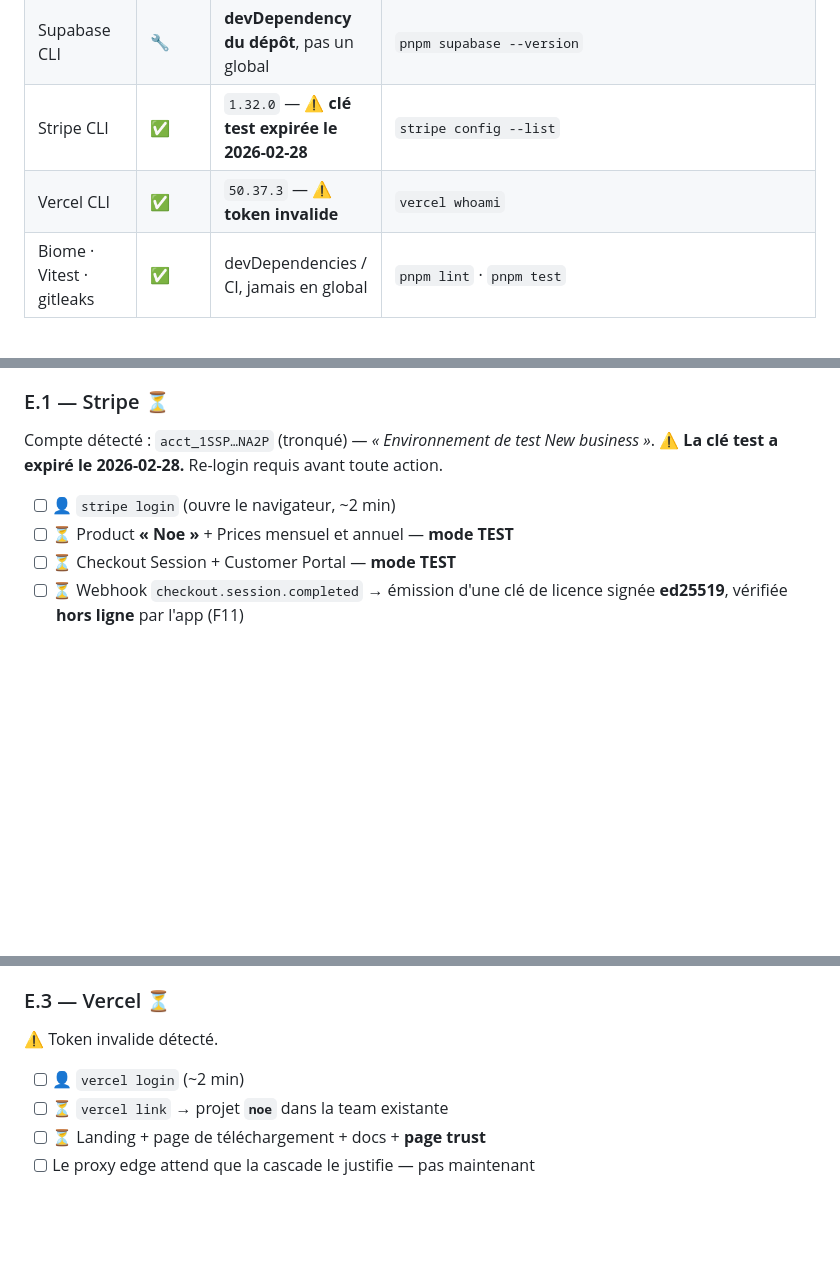
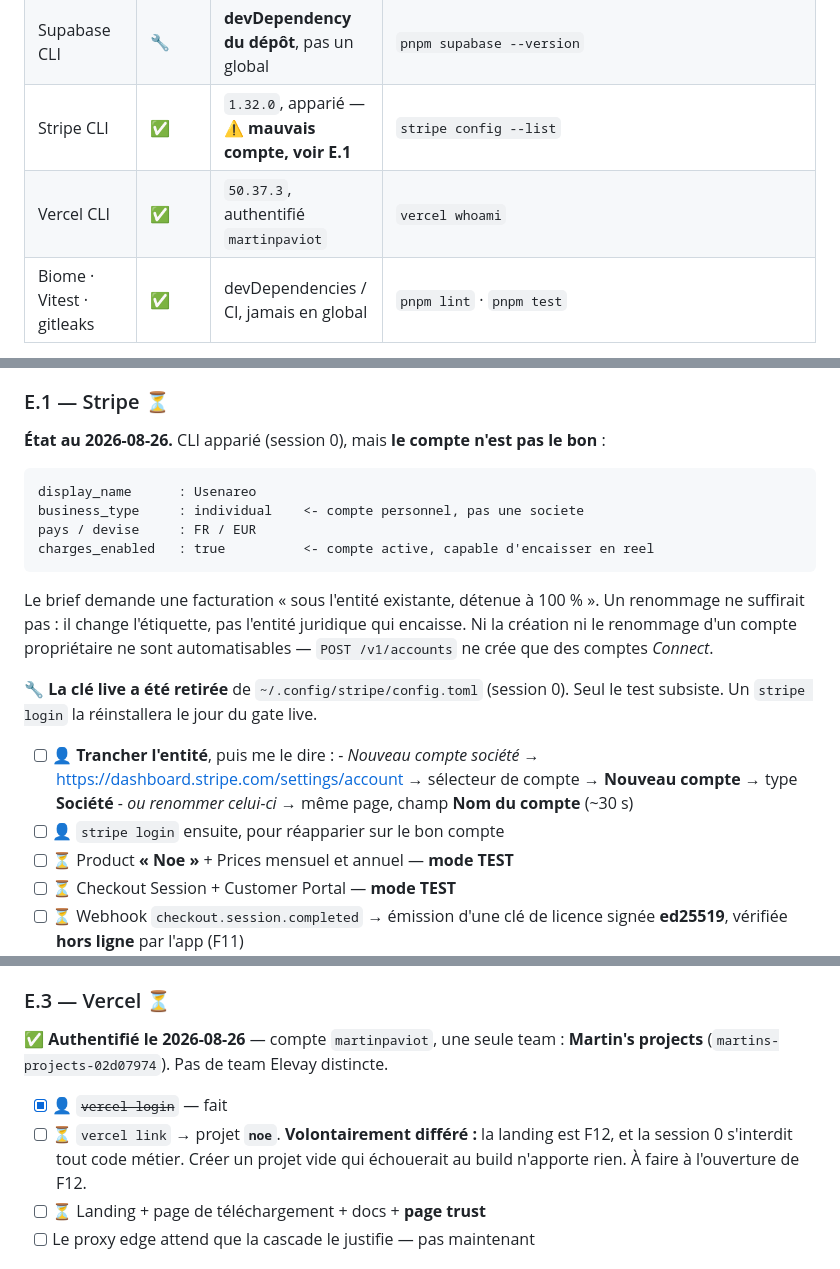
Before and after one commit to MartinPaviot/noe, a Markdown page: docs/setup-checklist.md, 3 parts joined by grey strips. GitHub-like rendering; blank space fills up the shorter version.

Commit message:
Checklist : Vercel authentifie, Stripe apparie au mauvais compte
Vercel
- authentifie (martinpaviot, team martins-projects-02d07974)
- creation du projet differee a F12 : la landing est une feature, et la
  session 0 s'interdit tout code metier

Stripe
- CLI apparie, mais sur acct_1SSP8u... / "Usenareo", business_type
  individual. Le brief demande l'entite societe detenue a 100 %.
- un renommage ne suffirait pas : il change l'etiquette, pas l'entite
  juridique qui encaisse
- ni creation ni renommage d'un compte proprietaire ne sont
  automatisables ; POST /v1/accounts ne cree que des comptes Connect
- cle live retiree de la config locale, seul le test subsiste

Co-Authored-By: Claude Opus 5 (1M context) <noreply@anthropic.com>

````diff
--- a/docs/setup-checklist.md
+++ b/docs/setup-checklist.md
@@ -33,8 +33,8 @@
 | WebView2 Runtime | ✅ | préinstallé Win11 | voir commande ci-dessous |
 | Azure CLI | 🔧 | installé par l'agent | `az version` |
 | Supabase CLI | 🔧 | **devDependency du dépôt**, pas un global | `pnpm supabase --version` |
-| Stripe CLI | ✅ | `1.32.0` — ⚠️ **clé test expirée le 2026-02-28** | `stripe config --list` |
-| Vercel CLI | ✅ | `50.37.3` — ⚠️ **token invalide** | `vercel whoami` |
+| Stripe CLI | ✅ | `1.32.0`, apparié — ⚠️ **mauvais compte, voir E.1** | `stripe config --list` |
+| Vercel CLI | ✅ | `50.37.3`, authentifié `martinpaviot` | `vercel whoami` |
 | Biome · Vitest · gitleaks | ✅ | devDependencies / CI, jamais en global | `pnpm lint` · `pnpm test` |
 
 **Vérifier WebView2 :**
@@ -281,10 +281,28 @@ retenu : Salesforce → <https://github.com/salesforcecli>, Google Workspace →
 
 ### E.1 — Stripe ⏳
 
-Compte détecté : `acct_1SSP…NA2P` (tronqué) — *« Environnement de test New business »*.
-⚠️ **La clé test a expiré le 2026-02-28.** Re-login requis avant toute action.
+**État au 2026-08-26.** CLI apparié (session 0), mais **le compte n'est pas le bon** :
 
-- [ ] 👤 `stripe login` (ouvre le navigateur, ~2 min)
+```
+display_name      : Usenareo
+business_type     : individual    <- compte personnel, pas une societe
+pays / devise     : FR / EUR
+charges_enabled   : true          <- compte active, capable d'encaisser en reel
+```
+
+Le brief demande une facturation « sous l'entité existante, détenue à 100 % ».
+Un renommage ne suffirait pas : il change l'étiquette, pas l'entité juridique qui
+encaisse. Ni la création ni le renommage d'un compte propriétaire ne sont
+automatisables — `POST /v1/accounts` ne crée que des comptes *Connect*.
+
+🔧 **La clé live a été retirée** de `~/.config/stripe/config.toml` (session 0).
+Seul le test subsiste. Un `stripe login` la réinstallera le jour du gate live.
+
+- [ ] 👤 **Trancher l'entité**, puis me le dire :
+      - *Nouveau compte société* → <https://dashboard.stripe.com/settings/account>
+        → sélecteur de compte → **Nouveau compte** → type **Société**
+      - *ou renommer celui-ci* → même page, champ **Nom du compte** (~30 s)
+- [ ] 👤 `stripe login` ensuite, pour réapparier sur le bon compte
 - [ ] ⏳ Product **« Noe »** + Prices mensuel et annuel — **mode TEST**
 - [ ] ⏳ Checkout Session + Customer Portal — **mode TEST**
 - [ ] ⏳ Webhook `checkout.session.completed` → émission d'une clé de licence
@@ -310,10 +328,13 @@ Compte détecté : `acct_1SSP…NA2P` (tronqué) — *« Environnement de test N
 
 ### E.3 — Vercel ⏳
 
-⚠️ Token invalide détecté.
+✅ **Authentifié le 2026-08-26** — compte `martinpaviot`, une seule team :
+**Martin's projects** (`martins-projects-02d07974`). Pas de team Elevay distincte.
 
-- [ ] 👤 `vercel login` (~2 min)
-- [ ] ⏳ `vercel link` → projet **`noe`** dans la team existante
+- [x] 👤 ~~`vercel login`~~ — fait
+- [ ] ⏳ `vercel link` → projet **`noe`**. **Volontairement différé :** la landing
+      est F12, et la session 0 s'interdit tout code métier. Créer un projet vide
+      qui échouerait au build n'apporte rien. À faire à l'ouverture de F12.
 - [ ] ⏳ Landing + page de téléchargement + docs + **page trust**
 - [ ] Le proxy edge attend que la cascade le justifie — pas maintenant
 
````
